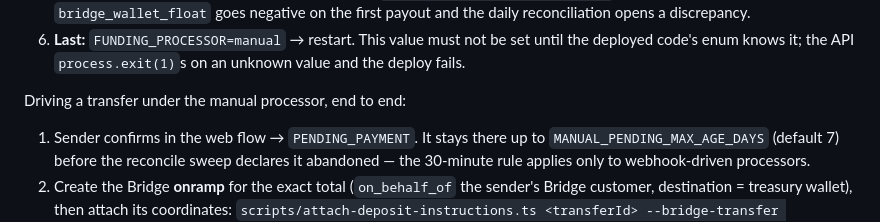
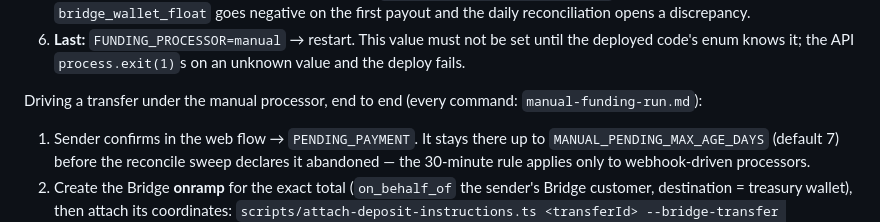
Before and after one commit to PuenteFinancial/PuenteApp, a Markdown page: docs/runbooks/driving-the-product.md, the part around the change. Rendered like a GitHub page.

```diff
--- a/docs/runbooks/driving-the-product.md
+++ b/docs/runbooks/driving-the-product.md
@@ -262,7 +262,8 @@ Standing it up, in order — **every step before the last must be complete first
 6. **Last:** `FUNDING_PROCESSOR=manual` → restart. This value must not be set until the deployed
    code's enum knows it; the API `process.exit(1)`s on an unknown value and the deploy fails.
 
-Driving a transfer under the manual processor, end to end:
+Driving a transfer under the manual processor, end to end (every command:
+`manual-funding-run.md`):
 
 1. Sender confirms in the web flow → `PENDING_PAYMENT`. It stays there up to
    `MANUAL_PENDING_MAX_AGE_DAYS` (default 7) before the reconcile sweep declares it abandoned —
```
Also changed, not shown: docs/runbooks/manual-funding-run.md (added, +152 -0 lines).
